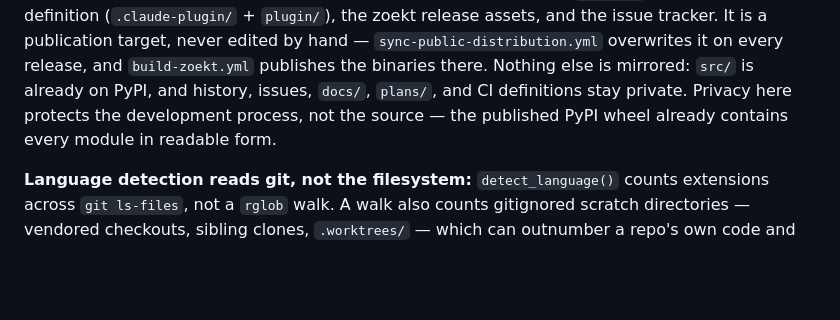
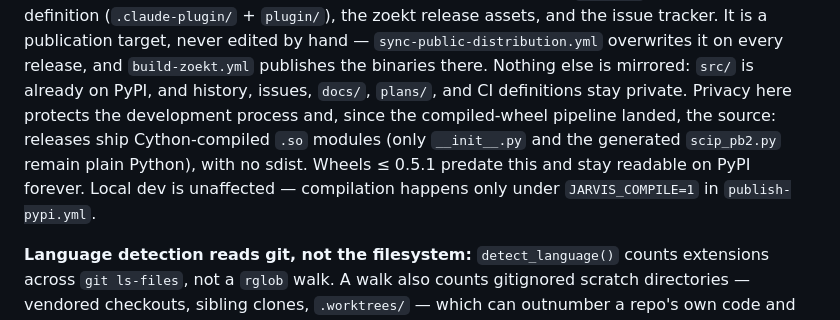
Before and after one commit to jarvis-intelligence/jarvis, a Markdown page: CLAUDE.md, the part around the change. Rendered like a GitHub page; blank space fills up the shorter version.

Commit message:
docs: reflect compiled-wheel distribution in source-visibility notes

```diff
--- a/CLAUDE.md
+++ b/CLAUDE.md
@@ -107,8 +107,12 @@ release assets, and the issue tracker. It is a publication target, never edited
 hand — `sync-public-distribution.yml` overwrites it on every release, and
 `build-zoekt.yml` publishes the binaries there. Nothing else is mirrored: `src/` is
 already on PyPI, and history, issues, `docs/`, `plans/`, and CI definitions stay
-private. Privacy here protects the development process, not the source — the
-published PyPI wheel already contains every module in readable form.
+private. Privacy here protects the development process and, since the compiled-wheel
+pipeline landed, the source: releases ship Cython-compiled `.so` modules
+(only `__init__.py` and the generated `scip_pb2.py` remain plain Python),
+with no sdist. Wheels ≤ 0.5.1 predate this and stay readable on PyPI
+forever. Local dev is unaffected — compilation happens only under
+`JARVIS_COMPILE=1` in `publish-pypi.yml`.
 
 **Language detection reads git, not the filesystem:** `detect_language()` counts extensions across
 `git ls-files`, not a `rglob` walk. A walk also counts gitignored scratch directories — vendored
```
